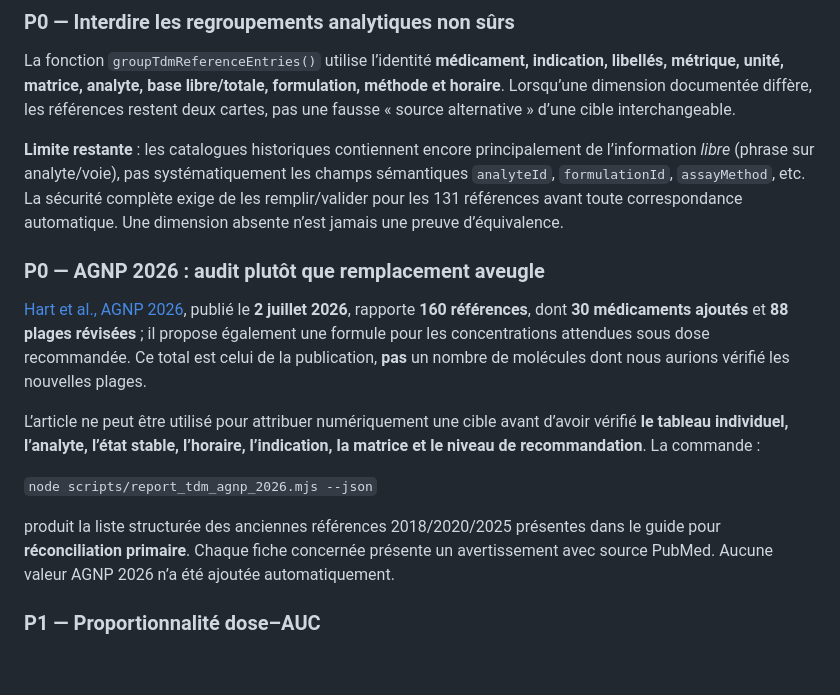
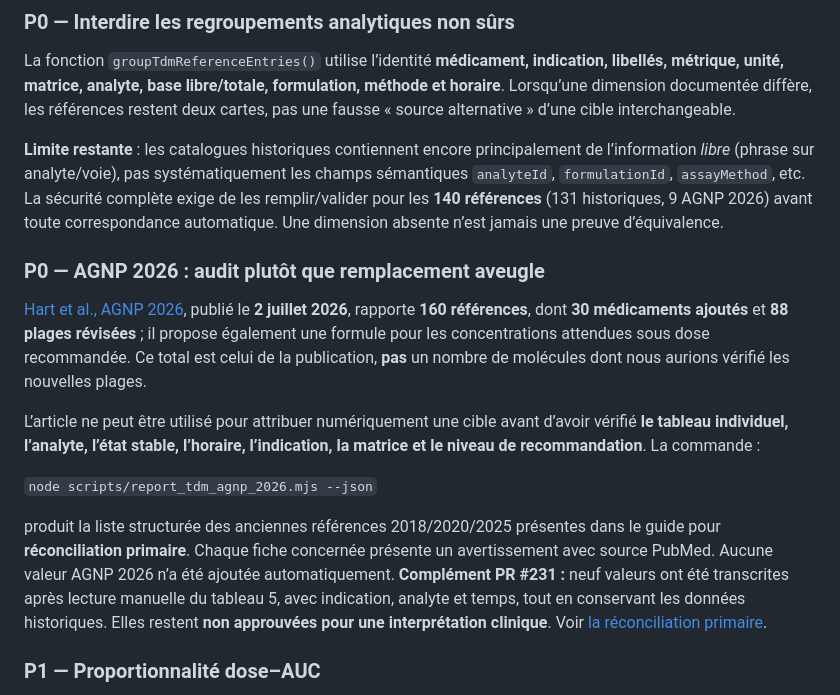
Before and after one commit to rberrah/rberrah.github.io, a Markdown page: docs/tdm-scientific-pre-mipd-gates-2026-11-11.md, the part around the change. Drawn GitHub-style; blank space fills up the shorter version.

Commit message:
docs(tdm): update pre-MIPD gate to 140 reviewed claims and separately verified nine AGNP rows

```diff
--- a/docs/tdm-scientific-pre-mipd-gates-2026-11-11.md
+++ b/docs/tdm-scientific-pre-mipd-gates-2026-11-11.md
@@ -12,7 +12,7 @@ La revue priorise, par condition clinique comparable : **sociétés savantes (SF
 ### P0 — Interdire les regroupements analytiques non sûrs
 La fonction `groupTdmReferenceEntries()` utilise l’identité **médicament, indication, libellés, métrique, unité, matrice, analyte, base libre/totale, formulation, méthode et horaire**. Lorsqu’une dimension documentée diffère, les références restent deux cartes, pas une fausse « source alternative » d’une cible interchangeable.
 
-**Limite restante** : les catalogues historiques contiennent encore principalement de l’information *libre* (phrase sur analyte/voie), pas systématiquement les champs sémantiques `analyteId`, `formulationId`, `assayMethod`, etc. La sécurité complète exige de les remplir/valider pour les 131 références avant toute correspondance automatique. Une dimension absente n’est jamais une preuve d’équivalence.
+**Limite restante** : les catalogues historiques contiennent encore principalement de l’information *libre* (phrase sur analyte/voie), pas systématiquement les champs sémantiques `analyteId`, `formulationId`, `assayMethod`, etc. La sécurité complète exige de les remplir/valider pour les **140 références** (131 historiques, 9 AGNP 2026) avant toute correspondance automatique. Une dimension absente n’est jamais une preuve d’équivalence.
 
 ### P0 — AGNP 2026 : audit plutôt que remplacement aveugle
 [Hart et al., AGNP 2026](https://pubmed.ncbi.nlm.nih.gov/42392224/), publié le **2 juillet 2026**, rapporte **160 références**, dont **30 médicaments ajoutés** et **88 plages révisées** ; il propose également une formule pour les concentrations attendues sous dose recommandée. Ce total est celui de la publication, **pas** un nombre de molécules dont nous aurions vérifié les nouvelles plages.
@@ -21,7 +21,7 @@ L’article ne peut être utilisé pour attribuer numériquement une cible avant
 
 `node scripts/report_tdm_agnp_2026.mjs --json`
 
-produit la liste structurée des anciennes références 2018/2020/2025 présentes dans le guide pour **réconciliation primaire**. Chaque fiche concernée présente un avertissement avec source PubMed. Aucune valeur AGNP 2026 n’a été ajoutée automatiquement.
+produit la liste structurée des anciennes références 2018/2020/2025 présentes dans le guide pour **réconciliation primaire**. Chaque fiche concernée présente un avertissement avec source PubMed. Aucune valeur AGNP 2026 n’a été ajoutée automatiquement. **Complément PR #231 :** neuf valeurs ont été transcrites après lecture manuelle du tableau 5, avec indication, analyte et temps, tout en conservant les données historiques. Elles restent **non approuvées pour une interprétation clinique**. Voir [la réconciliation primaire](tdm-agnp-2026-primary-reconciliation-2026-11-11.md).
 
 ### P1 — Proportionnalité dose–AUC
 La relation `AUCτ = F × dose / CL` ne suffit pas à autoriser un calcul posologique individuel. Une preuve d’exposition proportionnelle doit spécifier **la dose/plage, la voie, la formulation, la population, l’état stable ou la dose unique, CL/F et la fraction libre/totale**. Les cas de voriconazole, phénytoïne, valproate et gabapentine démontrent les pièges d’extrapolation.
```
